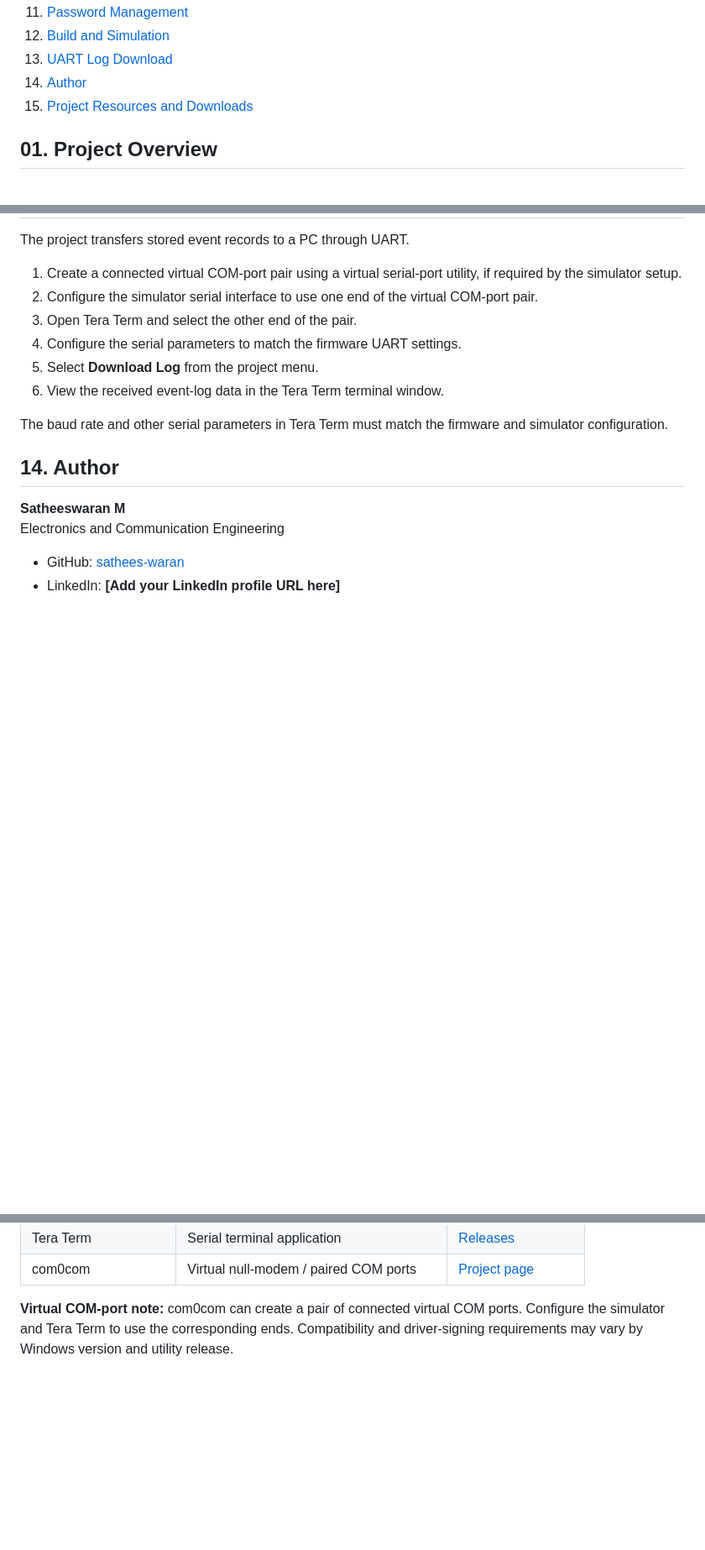
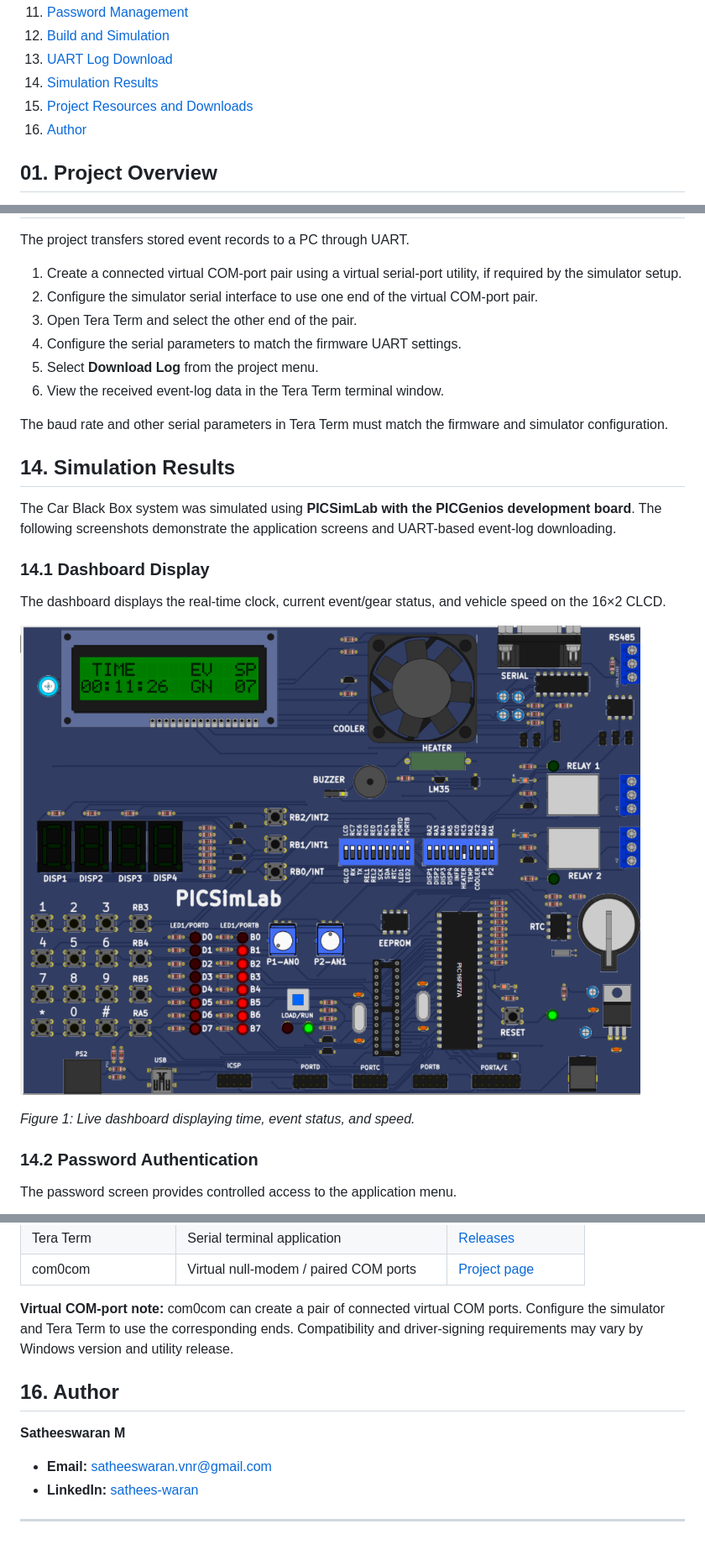
Before and after one commit to sathees-waran/car-black-box, a Markdown page: README.md, 3 parts joined by grey strips. Shown at 84% size. Rendered like a GitHub page; pictures changed too: assets/images/dashboard.png (added); blank space fills up the shorter version.

Commit message:
docs: update README and add simulation screenshots

```diff
--- a/README.md
+++ b/README.md
@@ -24,8 +24,9 @@ A PIC16F877A-based embedded data-logging system that records selected vehicle ev
 11. [Password Management](#11-password-management)
 12. [Build and Simulation](#12-build-and-simulation)
 13. [UART Log Download](#13-uart-log-download)
-14. [Author](#14-author)
+14. [Simulation Results](#14-simulation-results)
 15. [Project Resources and Downloads](#15-project-resources-and-downloads)
+16. [Author](#16-author)
 
 ## 01. Project Overview
 
@@ -311,10 +312,20 @@ The project transfers stored event records to a PC through UART.
 
 The baud rate and other serial parameters in Tera Term must match the firmware and simulator configuration.
 
-## 14. Author
 
-**Satheeswaran M**
-Electronics and Communication Engineering
+## 14. Simulation Results
 
-- GitHub: [sathees-waran](https://github.com/sathees-waran)
-- LinkedIn: **[Add your LinkedIn profile URL here]**
+The Car Black Box system was simulated using **PICSimLab with the PICGenios development board**. The following screenshots demonstrate the application screens and UART-based event-log downloading.
+
+### 14.1 Dashboard Display
+
+The dashboard displays the real-time clock, current event/gear status, and vehicle speed on the 16×2 CLCD.
+
+![Car Black Box Dashboard](assets/images/dashboard.png)
+
+*Figure 1: Live dashboard displaying time, event status, and speed.*
+
+### 14.2 Password Authentication
+
+The password screen provides controlled access to the application menu.
+
@@ -332,3 +363,12 @@ Electronics and Communication Engineering
 | com0com | Virtual null-modem / paired COM ports | [Project page](https://sourceforge.net/projects/com0com/) |
 
 **Virtual COM-port note:** com0com can create a pair of connected virtual COM ports. Configure the simulator and Tera Term to use the corresponding ends. Compatibility and driver-signing requirements may vary by Windows version and utility release.
+
+## 16. Author
+
+**Satheeswaran M**
+
+- **Email:** [satheeswaran.vnr@gmail.com](mailto:satheeswaran.vnr@gmail.com)
+- **LinkedIn:** [sathees-waran](https://www.linkedin.com/in/sathees-waran/)
+
+---
```
Also changed, not shown: other parts of README.md (+20 -0 lines), assets/images/menu_screen.png (added), assets/images/password_screen.png (added), assets/images/uart_log_download.png (added).
